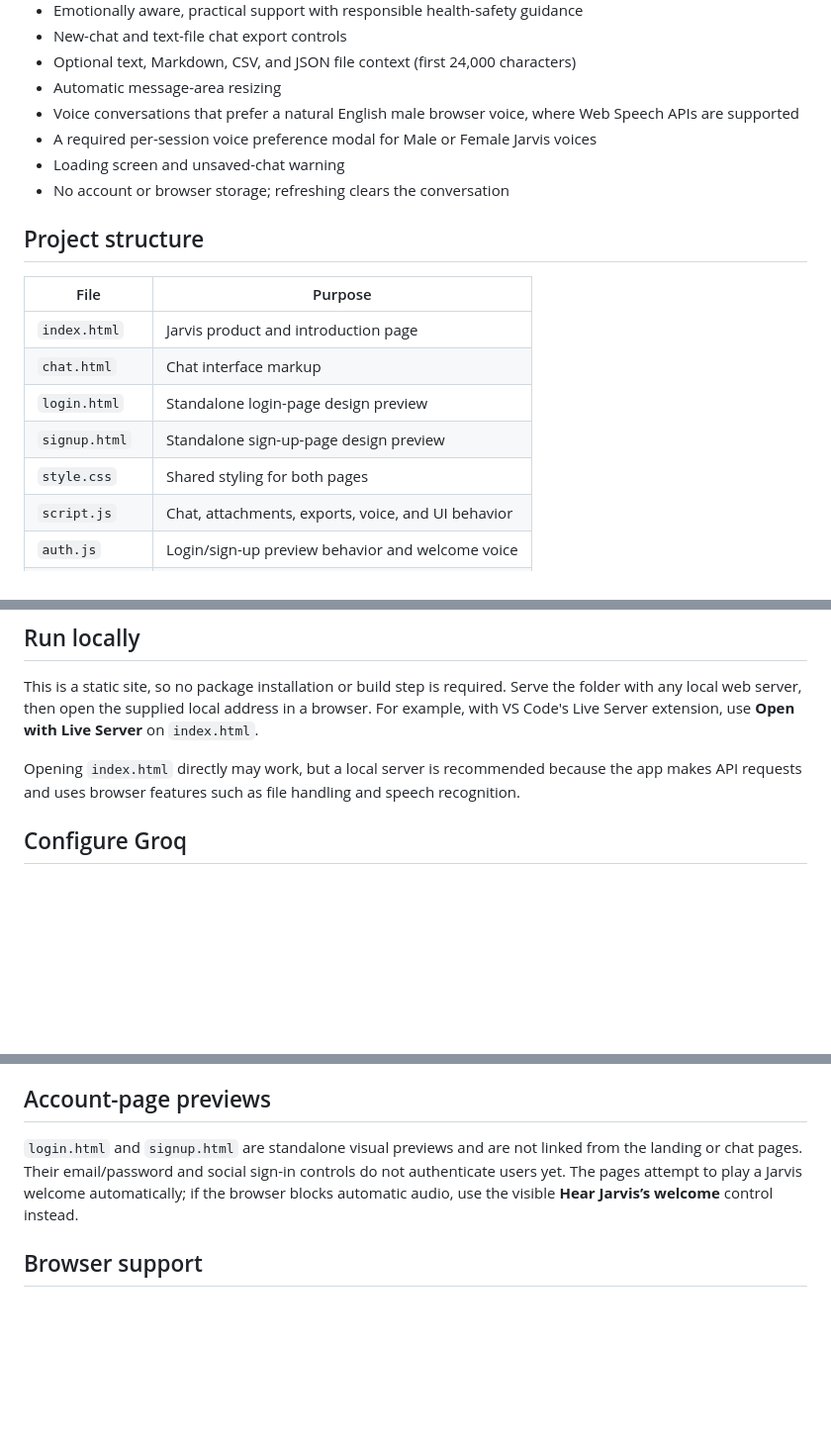
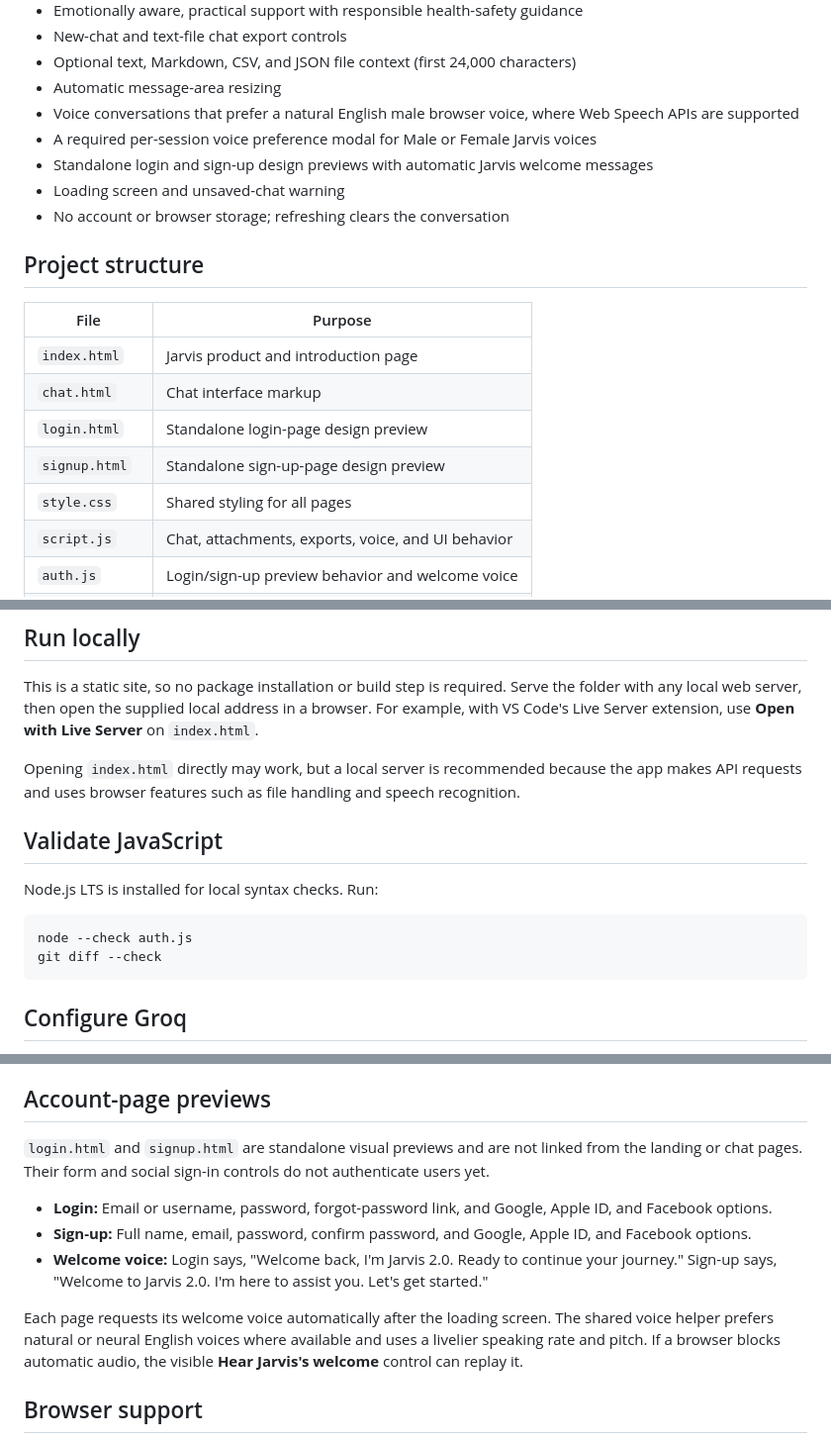
Before and after one commit to DigitalDream-Toni/Javis, a Markdown page: README.md, 3 parts joined by grey strips. Shown at 99% size. Drawn GitHub-style; blank space fills up the shorter version.

Commit message:
Update README.md to include validation instructions and enhance account-page previews

````diff
--- a/README.md
+++ b/README.md
@@ -13,6 +13,7 @@ Jarvis 2.0 is a browser-based conversational AI demo by Digital Dream. It includ
 - Automatic message-area resizing
 - Voice conversations that prefer a natural English male browser voice, where Web Speech APIs are supported
 - A required per-session voice preference modal for Male or Female Jarvis voices
+- Standalone login and sign-up design previews with automatic Jarvis welcome messages
 - Loading screen and unsaved-chat warning
 - No account or browser storage; refreshing clears the conversation
 
@@ -24,7 +25,7 @@ Jarvis 2.0 is a browser-based conversational AI demo by Digital Dream. It includ
 | `chat.html` | Chat interface markup |
 | `login.html` | Standalone login-page design preview |
 | `signup.html` | Standalone sign-up-page design preview |
-| `style.css` | Shared styling for both pages |
+| `style.css` | Shared styling for all pages |
 | `script.js` | Chat, attachments, exports, voice, and UI behavior |
 | `auth.js` | Login/sign-up preview behavior and welcome voice |
 | `config.js` | Groq API configuration |
@@ -36,6 +37,15 @@ Jarvis 2.0 is a browser-based conversational AI demo by Digital Dream. It includ
 This is a static site, so no package installation or build step is required. Serve the folder with any local web server, then open the supplied local address in a browser. For example, with VS Code's Live Server extension, use **Open with Live Server** on `index.html`.
 
 Opening `index.html` directly may work, but a local server is recommended because the app makes API requests and uses browser features such as file handling and speech recognition.
+
+## Validate JavaScript
+
+Node.js LTS is installed for local syntax checks. Run:
+
+```powershell
+node --check auth.js
+git diff --check
+```
 
 ## Configure Groq
 
@@ -54,7 +64,13 @@ const GROQ_MODEL = 'llama-3.3-70b-versatile';
 
 ## Account-page previews
 
-`login.html` and `signup.html` are standalone visual previews and are not linked from the landing or chat pages. Their email/password and social sign-in controls do not authenticate users yet. The pages attempt to play a Jarvis welcome automatically; if the browser blocks automatic audio, use the visible **Hear Jarvis’s welcome** control instead.
+`login.html` and `signup.html` are standalone visual previews and are not linked from the landing or chat pages. Their form and social sign-in controls do not authenticate users yet.
+
+- **Login:** Email or username, password, forgot-password link, and Google, Apple ID, and Facebook options.
+- **Sign-up:** Full name, email, password, confirm password, and Google, Apple ID, and Facebook options.
+- **Welcome voice:** Login says, "Welcome back, I'm Jarvis 2.0. Ready to continue your journey." Sign-up says, "Welcome to Jarvis 2.0. I'm here to assist you. Let's get started."
+
+Each page requests its welcome voice automatically after the loading screen. The shared voice helper prefers natural or neural English voices where available and uses a livelier speaking rate and pitch. If a browser blocks automatic audio, the visible **Hear Jarvis's welcome** control can replay it.
 
 ## Browser support
 
````
